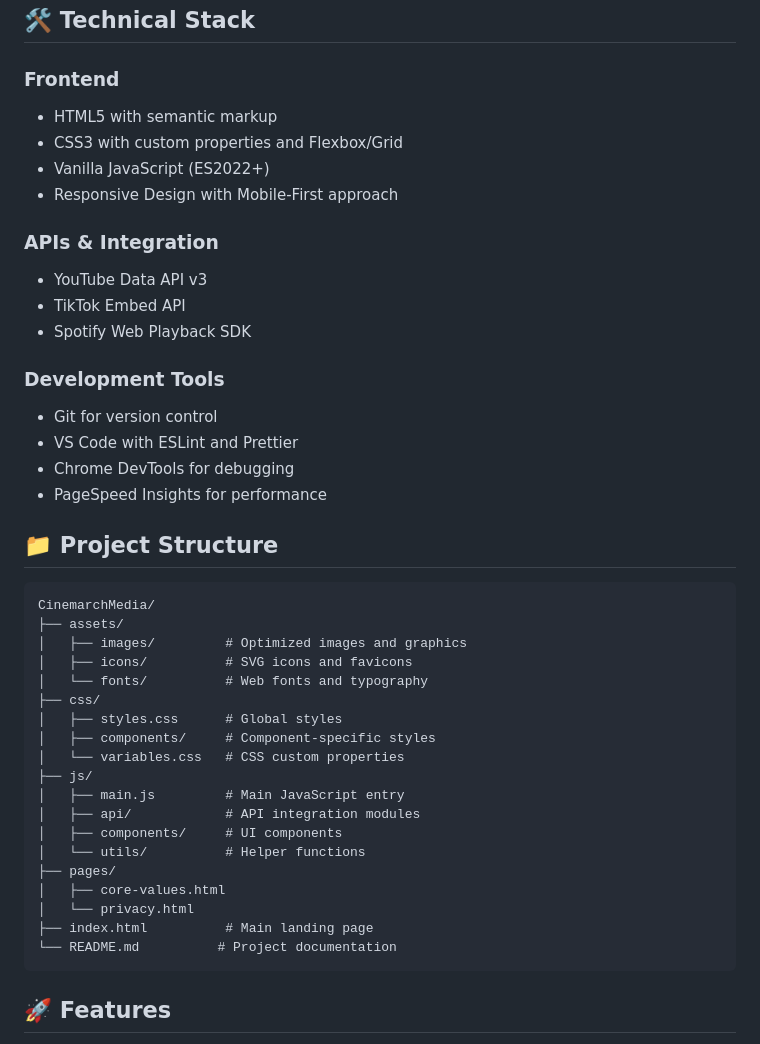
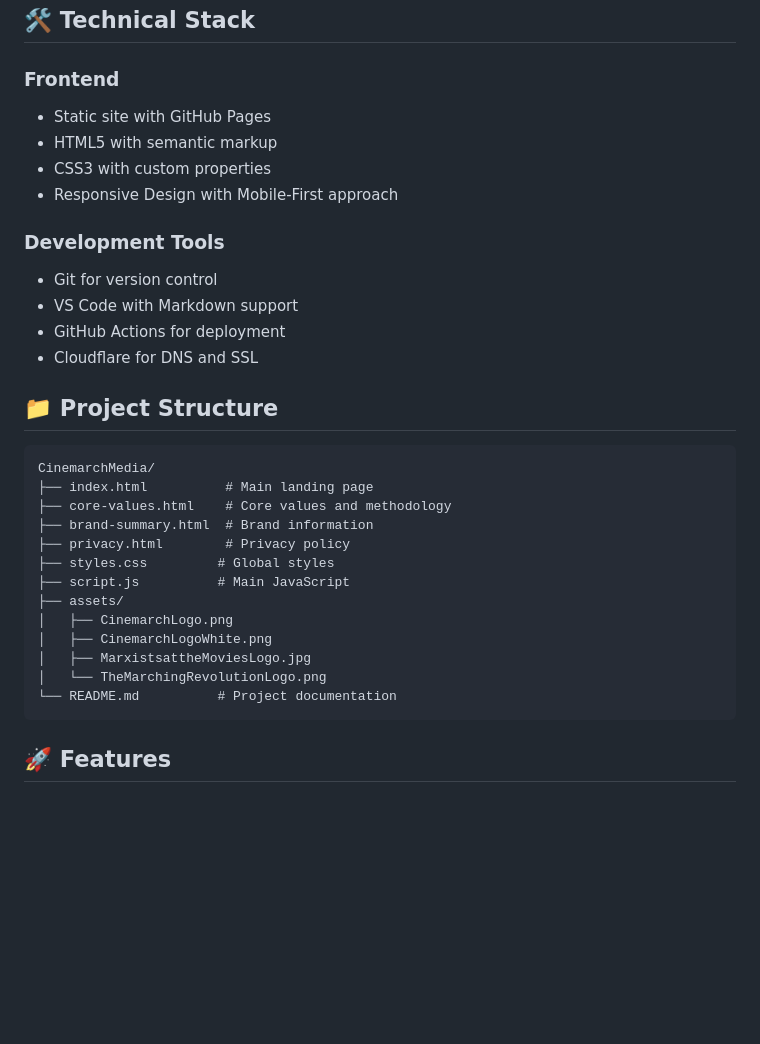
Before and after one commit to cinemarchmedia/cinemarchmedia.github.io, a Markdown page: README.md, the part around one of its changes. Drawn GitHub-style; blank space fills up the shorter version.

````diff
--- a/README.md
+++ b/README.md
@@ -28,43 +28,32 @@ A media analysis podcast exploring how art reveals deeper truths about our world
 ## 🛠 Technical Stack
 
 ### Frontend
+- Static site with GitHub Pages
 - HTML5 with semantic markup
-- CSS3 with custom properties and Flexbox/Grid
-- Vanilla JavaScript (ES2022+)
+- CSS3 with custom properties
 - Responsive Design with Mobile-First approach
-
-### APIs & Integration
-- YouTube Data API v3
-- TikTok Embed API
-- Spotify Web Playback SDK
 
 ### Development Tools
 - Git for version control
-- VS Code with ESLint and Prettier
-- Chrome DevTools for debugging
-- PageSpeed Insights for performance
+- VS Code with Markdown support
+- GitHub Actions for deployment
+- Cloudflare for DNS and SSL
 
 ## 📁 Project Structure
 
 ```
 CinemarchMedia/
+├── index.html          # Main landing page
+├── core-values.html    # Core values and methodology
+├── brand-summary.html  # Brand information
+├── privacy.html        # Privacy policy
+├── styles.css         # Global styles
+├── script.js          # Main JavaScript
 ├── assets/
-│   ├── images/         # Optimized images and graphics
-│   ├── icons/          # SVG icons and favicons
-│   └── fonts/          # Web fonts and typography
-├── css/
-│   ├── styles.css      # Global styles
-│   ├── components/     # Component-specific styles
-│   └── variables.css   # CSS custom properties
-├── js/
-│   ├── main.js         # Main JavaScript entry
-│   ├── api/            # API integration modules
-│   ├── components/     # UI components
-│   └── utils/          # Helper functions
-├── pages/
-│   ├── core-values.html
-│   └── privacy.html
-├── index.html          # Main landing page
+│   ├── CinemarchLogo.png
+│   ├── CinemarchLogoWhite.png
+│   ├── MarxistsattheMoviesLogo.jpg
+│   └── TheMarchingRevolutionLogo.png
 └── README.md          # Project documentation
 ```
 
````
Also changed, not shown: other parts of README.md (+58 -15 lines).
